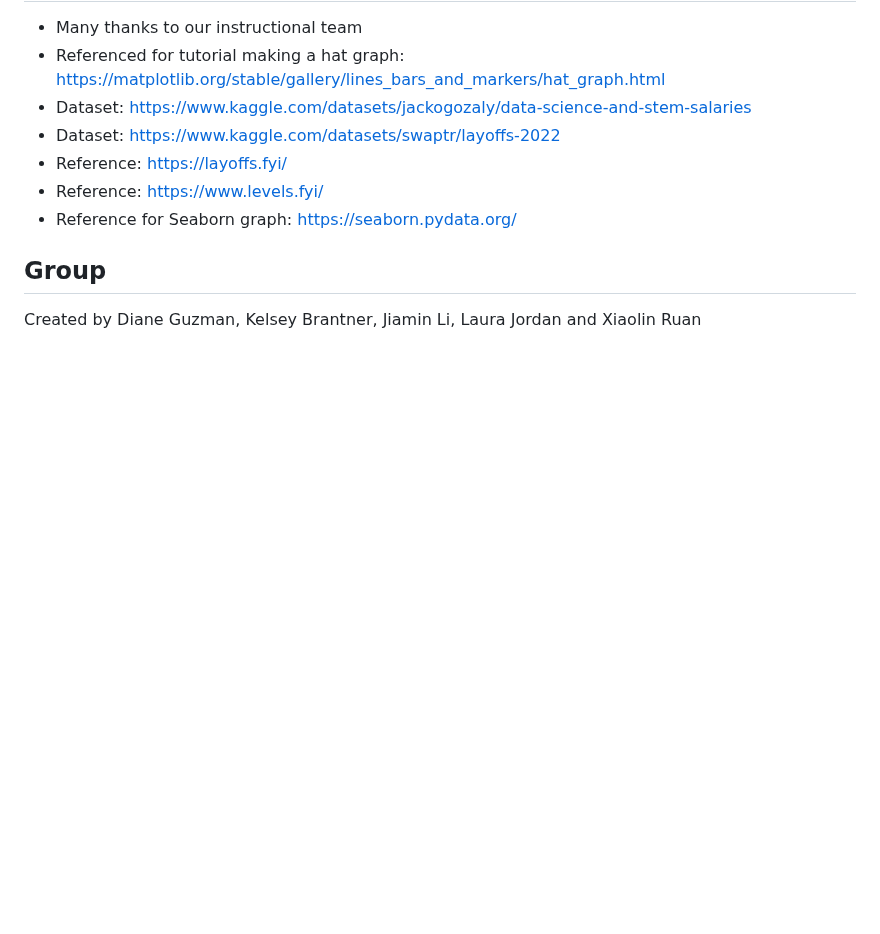
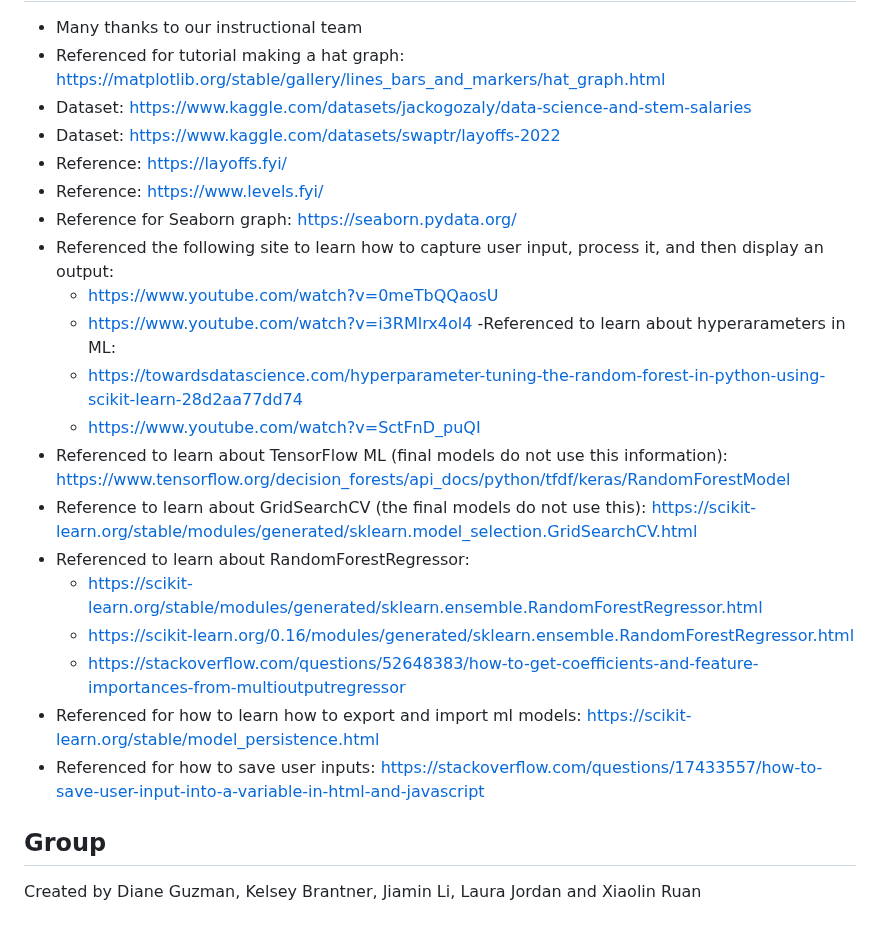
Before and after one commit to dianeooty/datascience_salary, a Markdown page: README.md, the part around one of its changes. Rendered like a GitHub page; blank space fills up the shorter version.

```diff
--- a/README.md
+++ b/README.md
@@ -118,6 +171,20 @@ Room for improvement:
 - Reference: https://layoffs.fyi/
 - Reference: https://www.levels.fyi/
 - Reference for Seaborn graph: https://seaborn.pydata.org/
+- Referenced the following site to learn how to capture user input, process it, and then display an output:
+  * https://www.youtube.com/watch?v=0meTbQQaosU
+  * https://www.youtube.com/watch?v=i3RMlrx4ol4
+-Referenced to learn about hyperarameters in ML:
+  * https://towardsdatascience.com/hyperparameter-tuning-the-random-forest-in-python-using-scikit-learn-28d2aa77dd74
+  * https://www.youtube.com/watch?v=SctFnD_puQI
+- Referenced to learn about TensorFlow ML (final models do not use this information): https://www.tensorflow.org/decision_forests/api_docs/python/tfdf/keras/RandomForestModel
+- Reference to learn about GridSearchCV (the final models do not use this): https://scikit-learn.org/stable/modules/generated/sklearn.model_selection.GridSearchCV.html
+- Referenced to learn about RandomForestRegressor:
+  * https://scikit-learn.org/stable/modules/generated/sklearn.ensemble.RandomForestRegressor.html
+  * https://scikit-learn.org/0.16/modules/generated/sklearn.ensemble.RandomForestRegressor.html
+  * https://stackoverflow.com/questions/52648383/how-to-get-coefficients-and-feature-importances-from-multioutputregressor
+- Referenced for how to learn how to export and import ml models: https://scikit-learn.org/stable/model_persistence.html
+- Referenced for how to save user inputs: https://stackoverflow.com/questions/17433557/how-to-save-user-input-into-a-variable-in-html-and-javascript
 
 ## Group
 Created by Diane Guzman, Kelsey Brantner, Jiamin Li, Laura Jordan and Xiaolin Ruan
```
Also changed, not shown: other parts of README.md (+58 -5 lines).
